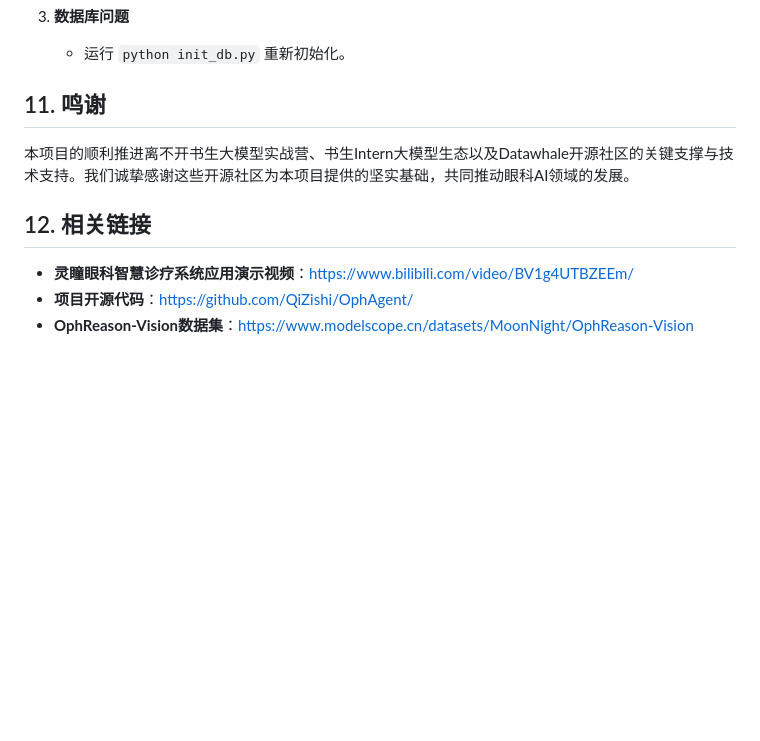
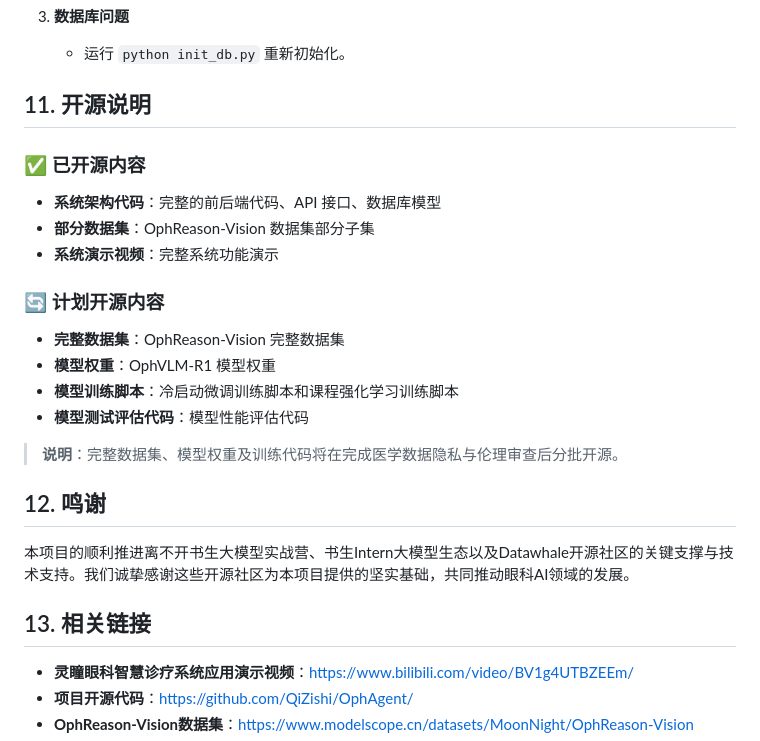
Before and after one commit to QiZishi/OphAgent, a Markdown page: README_zh.md, the part around the change. GitHub-like rendering; blank space fills up the shorter version.

```diff
--- a/README_zh.md
+++ b/README_zh.md
@@ -174,11 +174,26 @@ OphAgent/
 
    - 运行 `python init_db.py` 重新初始化。
 
-## 11. 鸣谢
+## 11. 开源说明
+
+### ✅ 已开源内容
+- **系统架构代码**：完整的前后端代码、API 接口、数据库模型
+- **部分数据集**：OphReason-Vision 数据集部分子集
+- **系统演示视频**：完整系统功能演示
+
+### 🔄 计划开源内容
+- **完整数据集**：OphReason-Vision 完整数据集
+- **模型权重**：OphVLM-R1 模型权重
+- **模型训练脚本**：冷启动微调训练脚本和课程强化学习训练脚本
+- **模型测试评估代码**：模型性能评估代码
+
+> **说明**：完整数据集、模型权重及训练代码将在完成医学数据隐私与伦理审查后分批开源。
+
+## 12. 鸣谢
 
 本项目的顺利推进离不开书生大模型实战营、书生Intern大模型生态以及Datawhale开源社区的关键支撑与技术支持。我们诚挚感谢这些开源社区为本项目提供的坚实基础，共同推动眼科AI领域的发展。
 
-## 12. 相关链接
+## 13. 相关链接
 
 - **灵瞳眼科智慧诊疗系统应用演示视频**：https://www.bilibili.com/video/BV1g4UTBZEEm/
 - **项目开源代码**：https://github.com/QiZishi/OphAgent/
```
Also changed, not shown: README.md (+17 -2 lines).
